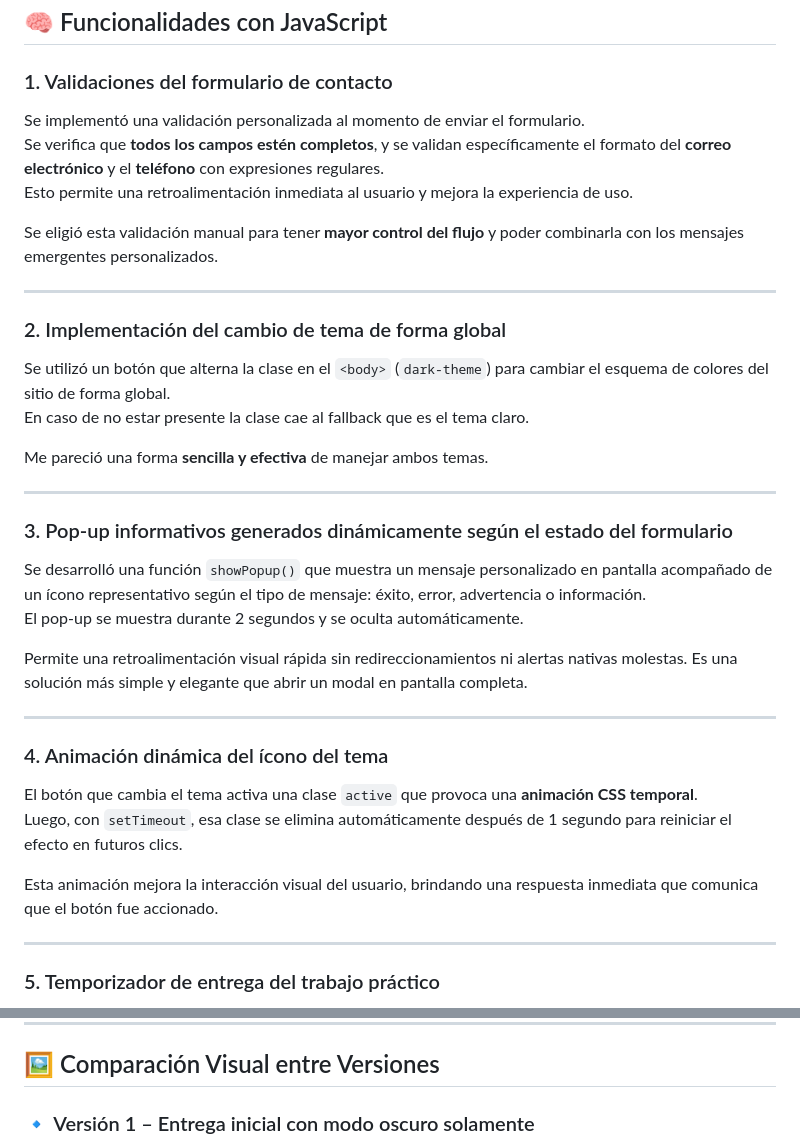
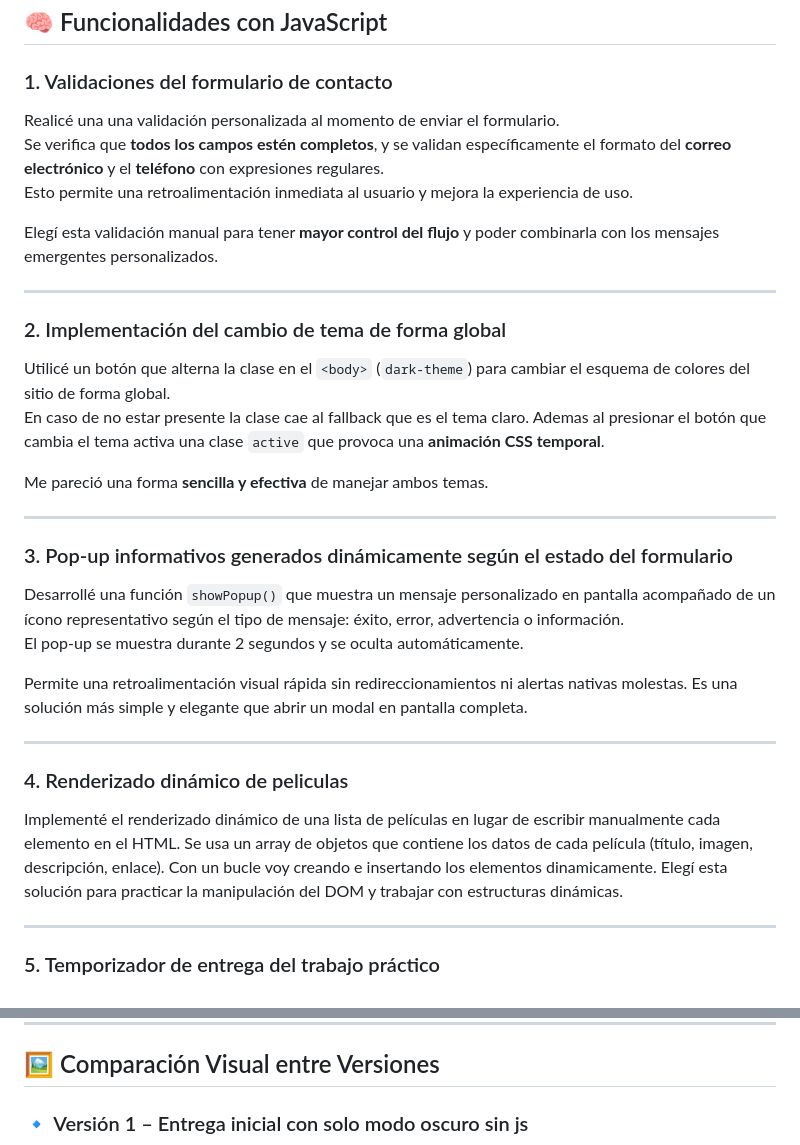
Before and after one commit to mgalim/front-PFO2, a Markdown page: README.md, 2 parts joined by grey strips. Rendered like a GitHub page.

```diff
--- a/README.md
+++ b/README.md
@@ -21,18 +21,19 @@ En esta segunda parte se han agregado mejoras, funcionalidad y optimizaciones de
 
 ### 1. Validaciones del formulario de contacto
 
-Se implementó una validación personalizada al momento de enviar el formulario.
+Realicé una una validación personalizada al momento de enviar el formulario.
 Se verifica que **todos los campos estén completos**, y se validan específicamente el formato del **correo electrónico** y el **teléfono** con expresiones regulares.
 Esto permite una retroalimentación inmediata al usuario y mejora la experiencia de uso.
 
-Se eligió esta validación manual para tener **mayor control del flujo** y poder combinarla con los mensajes emergentes personalizados.
+Elegí esta validación manual para tener **mayor control del flujo** y poder combinarla con los mensajes emergentes personalizados.
 
 ---
 
 ### 2. Implementación del cambio de tema de forma global
 
-Se utilizó un botón que alterna la clase en el `<body>` (`dark-theme`) para cambiar el esquema de colores del sitio de forma global.
+Utilicé un botón que alterna la clase en el `<body>` (`dark-theme`) para cambiar el esquema de colores del sitio de forma global.
 En caso de no estar presente la clase cae al fallback que es el tema claro.
+Ademas al presionar el botón que cambia el tema activa una clase `active` que provoca una **animación CSS temporal**.
 
 Me pareció una forma **sencilla y efectiva** de manejar ambos temas.
 
@@ -40,19 +41,16 @@ Me pareció una forma **sencilla y efectiva** de manejar ambos temas.
 
 ### 3. Pop-up informativos generados dinámicamente según el estado del formulario
 
-Se desarrolló una función `showPopup()` que muestra un mensaje personalizado en pantalla acompañado de un ícono representativo según el tipo de mensaje: éxito, error, advertencia o información.
+Desarrollé una función `showPopup()` que muestra un mensaje personalizado en pantalla acompañado de un ícono representativo según el tipo de mensaje: éxito, error, advertencia o información.
 El pop-up se muestra durante 2 segundos y se oculta automáticamente.
 
 Permite una retroalimentación visual rápida sin redireccionamientos ni alertas nativas molestas. Es una solución más simple y elegante que abrir un modal en pantalla completa.
 
 ---
 
-### 4. Animación dinámica del ícono del tema
+### 4. Renderizado dinámico de peliculas
 
-El botón que cambia el tema activa una clase `active` que provoca una **animación CSS temporal**.
-Luego, con `setTimeout`, esa clase se elimina automáticamente después de 1 segundo para reiniciar el efecto en futuros clics.
-
-Esta animación mejora la interacción visual del usuario, brindando una respuesta inmediata que comunica que el botón fue accionado.
+Implementé el renderizado dinámico de una lista de películas en lugar de escribir manualmente cada elemento en el HTML. Se usa un array de objetos que contiene los datos de cada película (título, imagen, descripción, enlace). Con un bucle voy creando e insertando los elementos dinamicamente. Elegí esta solución para practicar la manipulación del DOM y trabajar con estructuras dinámicas.
 
 ---
 
@@ -92,5 +90,5 @@ Por último se usaron variables globales para manejar los temas de forma más cl
 
 ## 🖼️ Comparación Visual entre Versiones
 
-### 🔹 Versión 1 – Entrega inicial con modo oscuro solamente
+### 🔹 Versión 1 – Entrega inicial con solo modo oscuro sin js
 
```
Also changed, not shown: other parts of README.md (+7 -2 lines), img/desktop-v1.png (added), img/movile-v2-dark.png (added), img/movile-v2-light.png (added), img/version-1.jpg (deleted), img/version-2.jpg (deleted), 1 other file.
